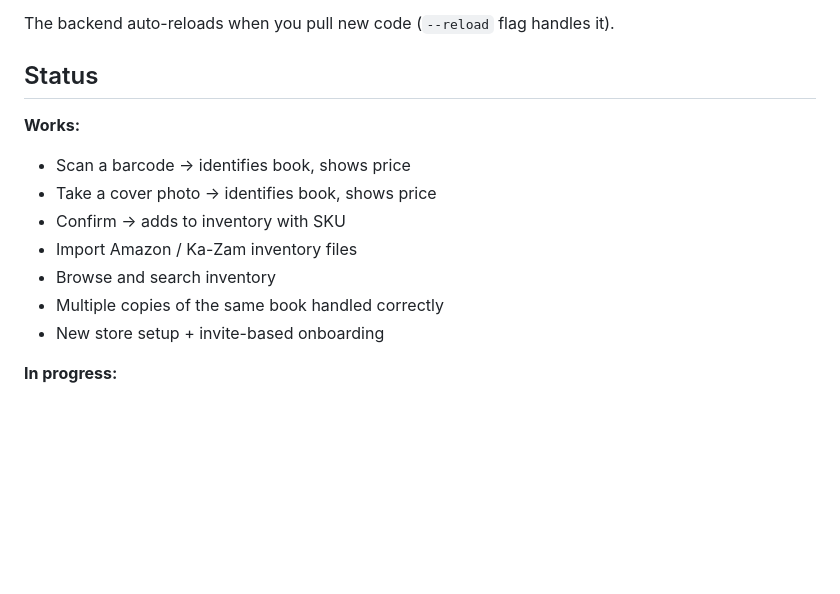
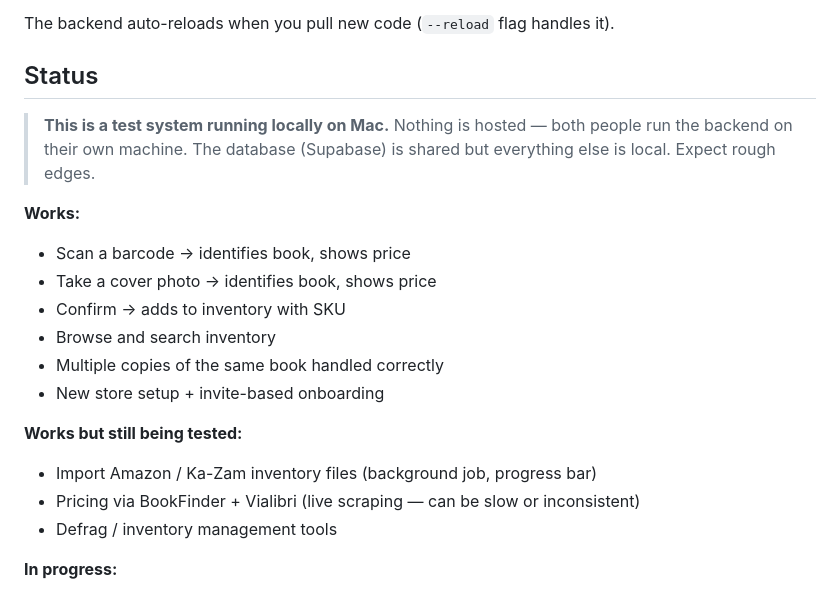
Before and after one commit to AstroCatimus/gibson, a Markdown page: README.md, the part around the change. Drawn GitHub-style; blank space fills up the shorter version.

Commit message:
Clarify test system status, local-only setup, and in-dev features

```diff
--- a/README.md
+++ b/README.md
@@ -82,14 +82,20 @@ The backend auto-reloads when you pull new code (`--reload` flag handles it).
 
 ## Status
 
+> **This is a test system running locally on Mac.** Nothing is hosted — both people run the backend on their own machine. The database (Supabase) is shared but everything else is local. Expect rough edges.
+
 **Works:**
 - Scan a barcode → identifies book, shows price
 - Take a cover photo → identifies book, shows price
 - Confirm → adds to inventory with SKU
-- Import Amazon / Ka-Zam inventory files
 - Browse and search inventory
 - Multiple copies of the same book handled correctly
 - New store setup + invite-based onboarding
+
+**Works but still being tested:**
+- Import Amazon / Ka-Zam inventory files (background job, progress bar)
+- Pricing via BookFinder + Vialibri (live scraping — can be slow or inconsistent)
+- Defrag / inventory management tools
 
 **In progress:**
 - POS / sale flow
```
